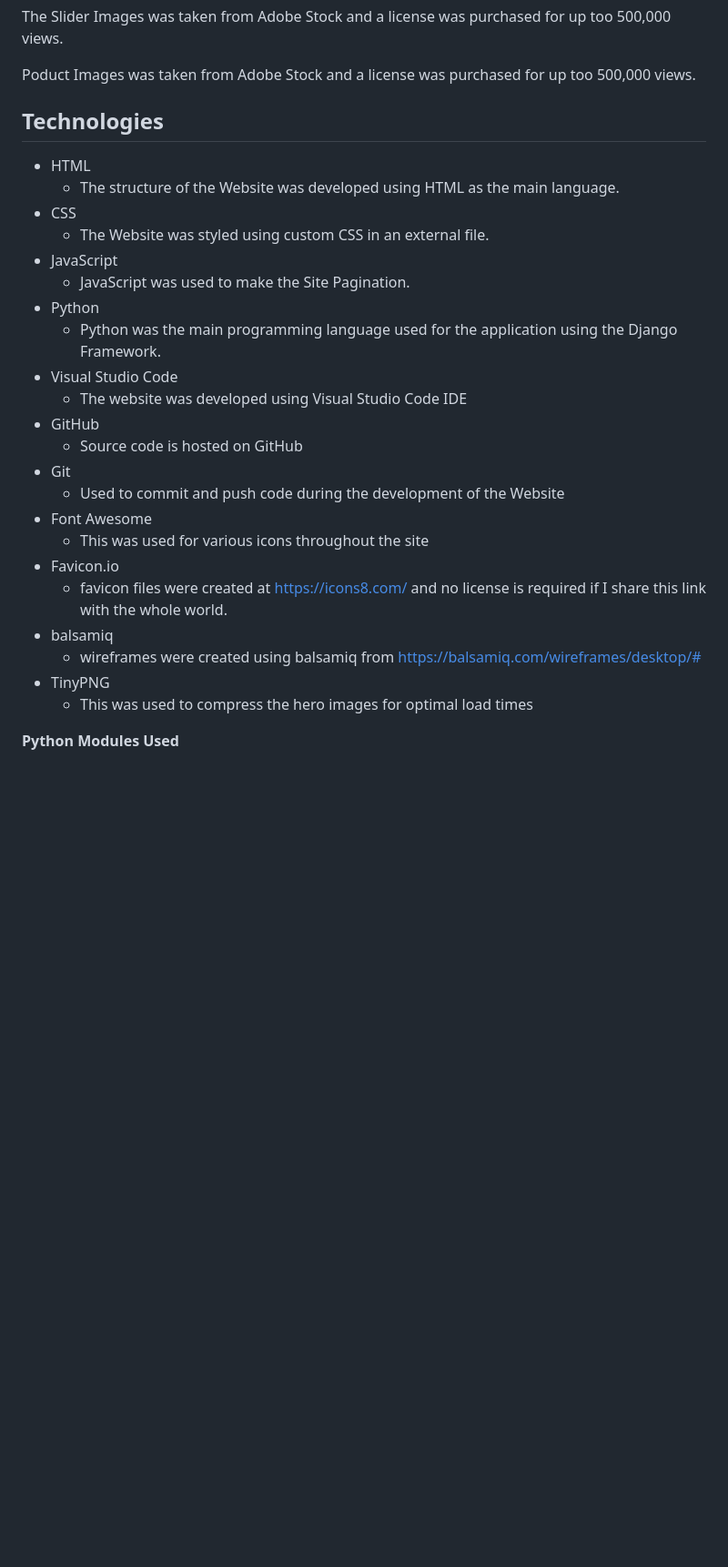
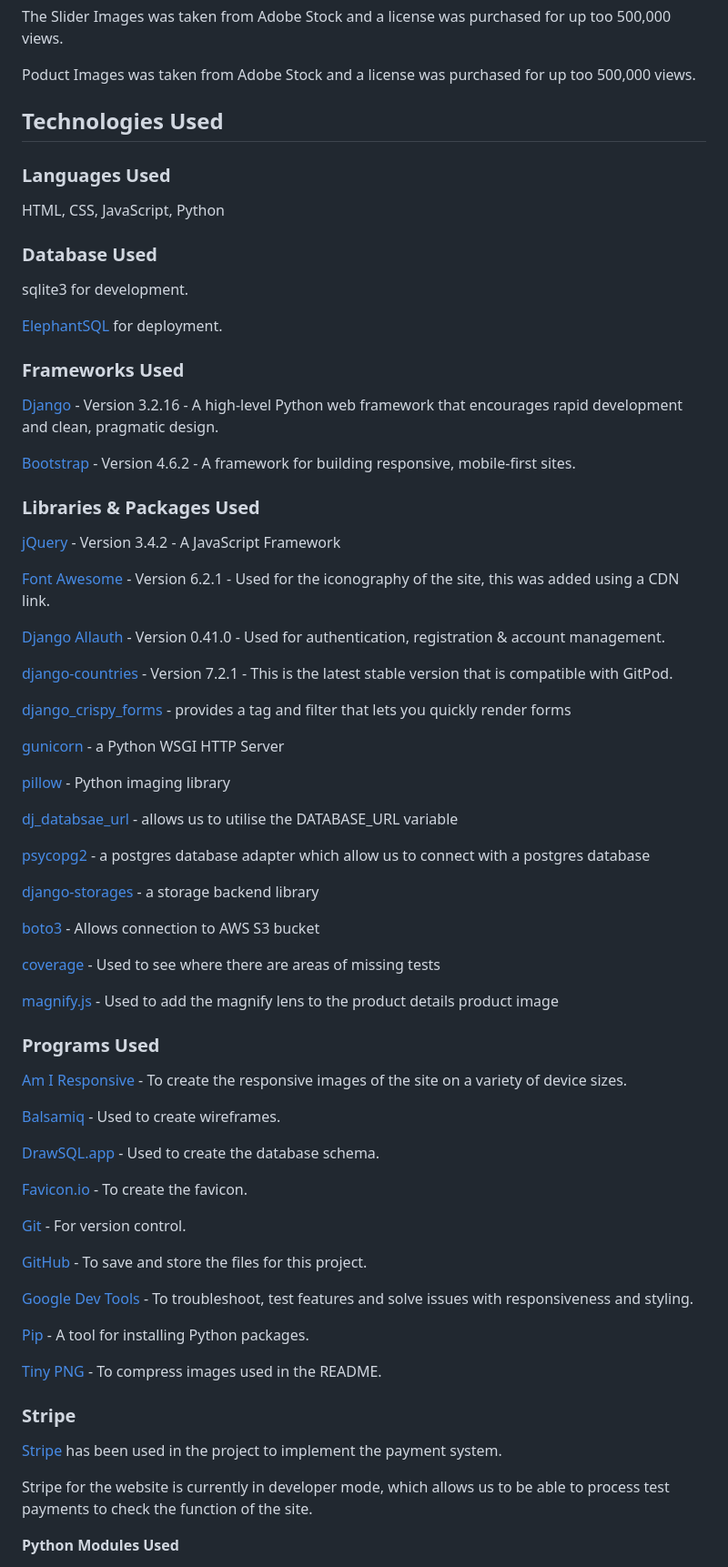
Before and after one commit to Jaredslocker21/organic_cat, a Markdown page: README.md, the part around the change. Shown at 91% size. GitHub-like rendering; blank space fills up the shorter version.

Commit message:
more read me material

```diff
--- a/README.md
+++ b/README.md
@@ -607,30 +607,79 @@ The Slider Images was taken from Adobe Stock and a license was purchased for up
 
 Poduct Images was taken from Adobe Stock and a license was purchased for up too 500,000 views.
 
-## Technologies
 
-- HTML
-  - The structure of the Website was developed using HTML as the main language.
-- CSS
-  - The Website was styled using custom CSS in an external file.
-- JavaScript
-  - JavaScript was used to make the Site Pagination.
-- Python
-  - Python was the main programming language used for the application using the Django Framework.
-- Visual Studio Code
-  - The website was developed using Visual Studio Code IDE
-- GitHub
-  - Source code is hosted on GitHub
-- Git
-  - Used to commit and push code during the development of the Website
-- Font Awesome
-  - This was used for various icons throughout the site
-- Favicon.io
-  - favicon files were created at https://icons8.com/ and no license is required if I share this link with the whole world.
-- balsamiq
-  - wireframes were created using balsamiq from https://balsamiq.com/wireframes/desktop/#
-- TinyPNG
-  - This was used to compress the hero images for optimal load times
+## Technologies Used
+
+### Languages Used
+
+HTML, CSS, JavaScript, Python
+
+### Database Used
+
+sqlite3 for development.
+
+[ElephantSQL](https://www.elephantsql.com/) for deployment.
+
+### Frameworks Used
+
+[Django](https://www.djangoproject.com/) - Version 3.2.16 - A high-level Python web framework that encourages rapid development and clean, pragmatic design.
+
+[Bootstrap](https://getbootstrap.com/docs/4.6/getting-started/introduction/) - Version 4.6.2 - A framework for building responsive, mobile-first sites.
+
+### Libraries & Packages Used
+
+[jQuery](https://jquery.com/) - Version 3.4.2 - A JavaScript Framework
+
+[Font Awesome](https://fontawesome.com/) - Version 6.2.1 - Used for the iconography of the site, this was added using a CDN link.
+
+[Django Allauth](https://django-allauth.readthedocs.io/en/latest/) - Version 0.41.0 - Used for authentication, registration & account management.
+
+[django-countries](https://pypi.org/project/django-countries/7.2.1/) - Version 7.2.1 - This is the latest stable version that is compatible with GitPod.
+
+[django_crispy_forms](https://pypi.org/project/django-crispy-forms/) - provides a tag and filter that lets you quickly render forms
+
+[gunicorn](https://pypi.org/project/gunicorn/) - a Python WSGI HTTP Server
+
+[pillow](https://pypi.org/project/Pillow/) - Python imaging library
+
+[dj_databsae_url](https://pypi.org/project/dj-database-url/) - allows us to utilise the DATABASE_URL variable
+
+[psycopg2](https://pypi.org/project/psycopg2/) - a postgres database adapter which allow us to connect with a postgres database
+
+[django-storages](https://pypi.org/project/django-storages/) - a storage backend library
+
+[boto3](https://pypi.org/project/boto3/) - Allows connection to AWS S3 bucket
+
+[coverage](documentation/testing/coverage/checkout-forms.png) - Used to see where there are areas of missing tests
+
+[magnify.js](https://thdoan.github.io/magnify/) - Used to add the magnify lens to the product details product image
+
+### Programs Used
+
+[Am I Responsive](https://ui.dev/amiresponsive) - To create the responsive images of the site on a variety of device sizes.
+
+[Balsamiq](https://balsamiq.com/) - Used to create wireframes.
+
+[DrawSQL.app](https://drawsql.app/) - Used to create the database schema.
+
+[Favicon.io](https://favicon.io/) - To create the favicon.
+
+[Git](https://git-scm.com/) - For version control.
+
+[GitHub](https://github.com/) - To save and store the files for this project.
+
+[Google Dev Tools](https://developer.chrome.com/docs/devtools/) - To troubleshoot, test features and solve issues with responsiveness and styling.
+
+[Pip](https://pypi.org/project/pip/) - A tool for installing Python packages.
+
+
+[Tiny PNG](https://tinypng.com/) - To compress images used in the README.
+
+### Stripe
+
+[Stripe](https://stripe.com/gb) has been used in the project to implement the payment system.
+
+Stripe for the website is currently in developer mode, which allows us to be able to process test payments to check the function of the site.
 
 **Python Modules Used**
 
```
